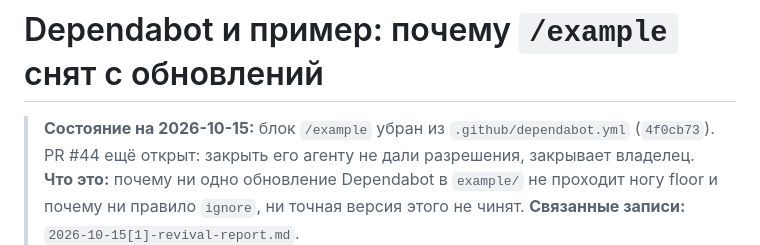
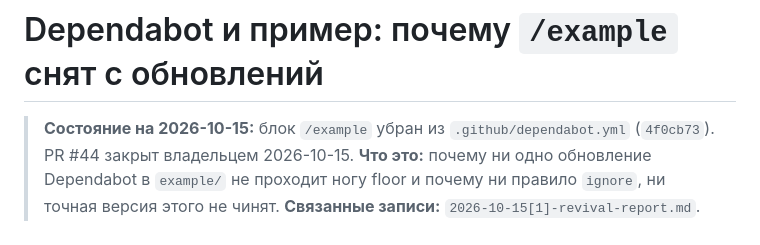
Before and after one commit to vi-k/bubble, a Markdown page: docs/records/2026-10-15[3]-dependabot-example-report.md, the part around the change. Drawn GitHub-style.

```diff
--- a/docs/records/2026-10-15[3]-dependabot-example-report.md
+++ b/docs/records/2026-10-15[3]-dependabot-example-report.md
@@ -1,8 +1,7 @@
 # Dependabot и пример: почему `/example` снят с обновлений
 
 > **Состояние на 2026-10-15:** блок `/example` убран
-> из `.github/dependabot.yml` (`4f0cb73`). PR #44 ещё открыт: закрыть его
-> агенту не дали разрешения, закрывает владелец.
+> из `.github/dependabot.yml` (`4f0cb73`). PR #44 закрыт владельцем 2026-10-15.
 > **Что это:** почему ни одно обновление Dependabot в `example/` не проходит
 > ногу floor и почему ни правило `ignore`, ни точная версия этого не чинят.
 > **Связанные записи:** `2026-10-15[1]-revival-report.md`.
```
Also changed, not shown: docs/handoff.md (+3 -5 lines).
